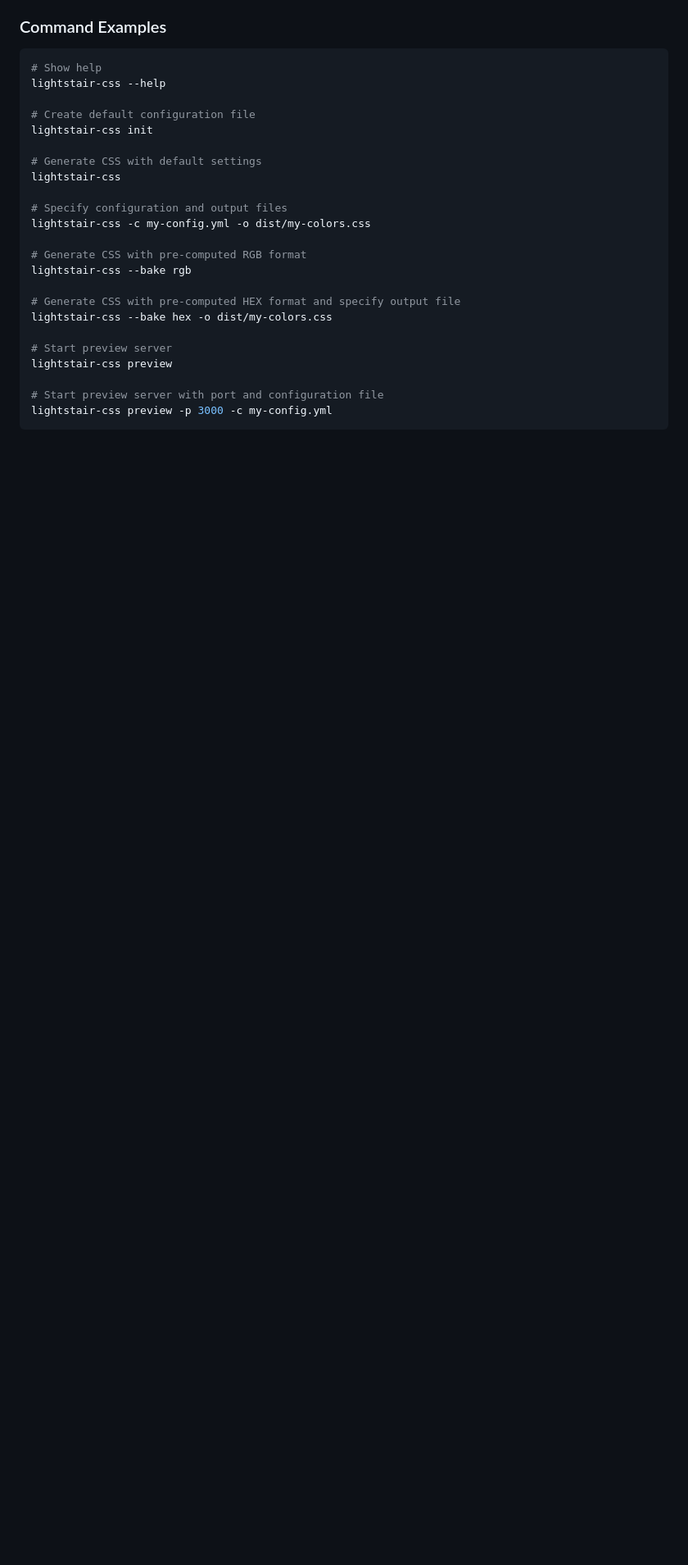
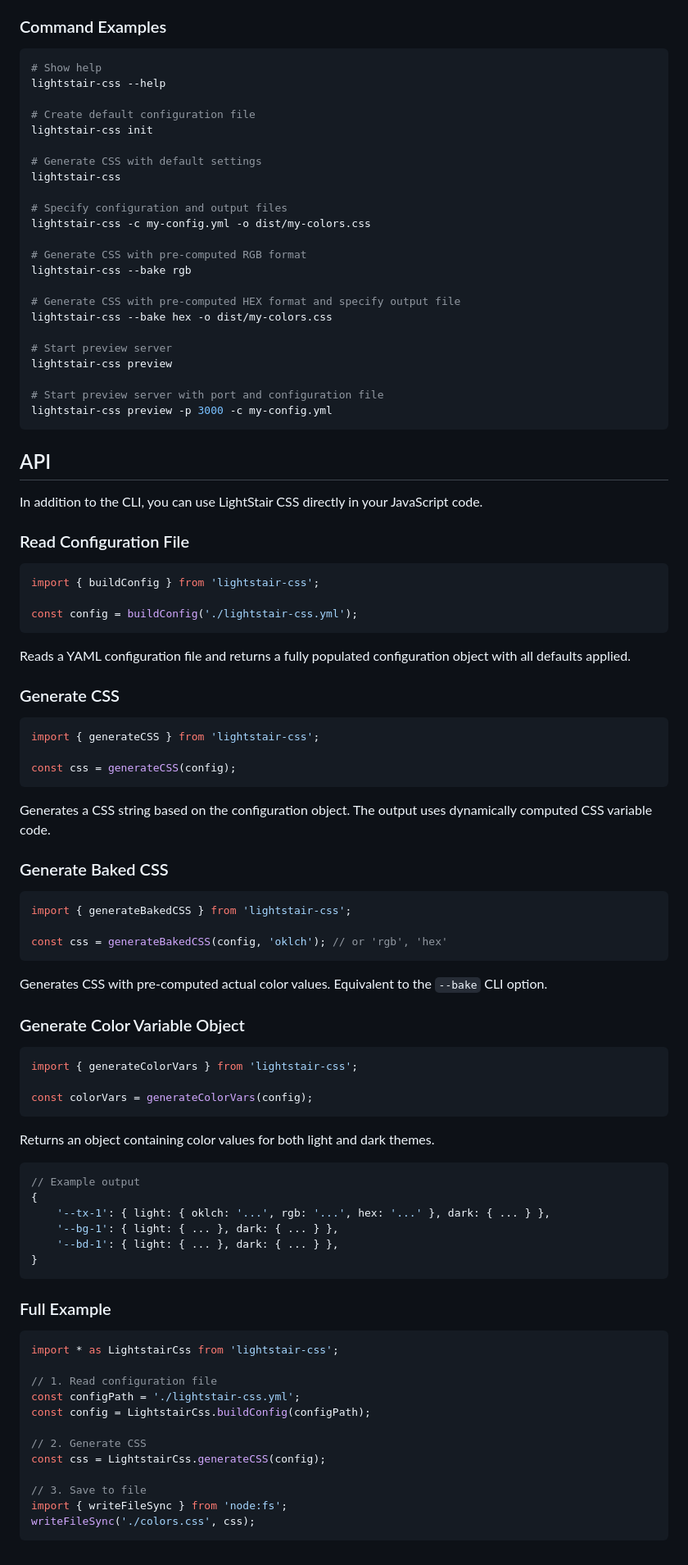
Before and after one commit to ani2life/lightstair-css, a Markdown page: README.md, the part around the change. Shown at 82% size. Rendered like a GitHub page; blank space fills up the shorter version.

````diff
--- a/README.md
+++ b/README.md
@@ -120,3 +120,73 @@ lightstair-css preview
 # Start preview server with port and configuration file
 lightstair-css preview -p 3000 -c my-config.yml
 ```
+
+## API
+
+In addition to the CLI, you can use LightStair CSS directly in your JavaScript code.
+
+### Read Configuration File
+
+```js
+import { buildConfig } from 'lightstair-css';
+
+const config = buildConfig('./lightstair-css.yml');
+```
+
+Reads a YAML configuration file and returns a fully populated configuration object with all defaults applied.
+
+### Generate CSS
+
+```js
+import { generateCSS } from 'lightstair-css';
+
+const css = generateCSS(config);
+```
+
+Generates a CSS string based on the configuration object. The output uses dynamically computed CSS variable code.
+
+### Generate Baked CSS
+
+```js
+import { generateBakedCSS } from 'lightstair-css';
+
+const css = generateBakedCSS(config, 'oklch'); // or 'rgb', 'hex'
+```
+
+Generates CSS with pre-computed actual color values. Equivalent to the `--bake` CLI option.
+
+### Generate Color Variable Object
+
+```js
+import { generateColorVars } from 'lightstair-css';
+
+const colorVars = generateColorVars(config);
+```
+
+Returns an object containing color values for both light and dark themes.
+
+```js
+// Example output
+{
+    '--tx-1': { light: { oklch: '...', rgb: '...', hex: '...' }, dark: { ... } },
+    '--bg-1': { light: { ... }, dark: { ... } },
+    '--bd-1': { light: { ... }, dark: { ... } },
+}
+```
+
+### Full Example
+
+```js
+import * as LightstairCss from 'lightstair-css';
+
+// 1. Read configuration file
+const configPath = './lightstair-css.yml';
+const config = LightstairCss.buildConfig(configPath);
+
+// 2. Generate CSS
+const css = LightstairCss.generateCSS(config);
+
+// 3. Save to file
+import { writeFileSync } from 'node:fs';
+writeFileSync('./colors.css', css);
+```
````
Also changed, not shown: README.ko.md (+70 -0 lines).
